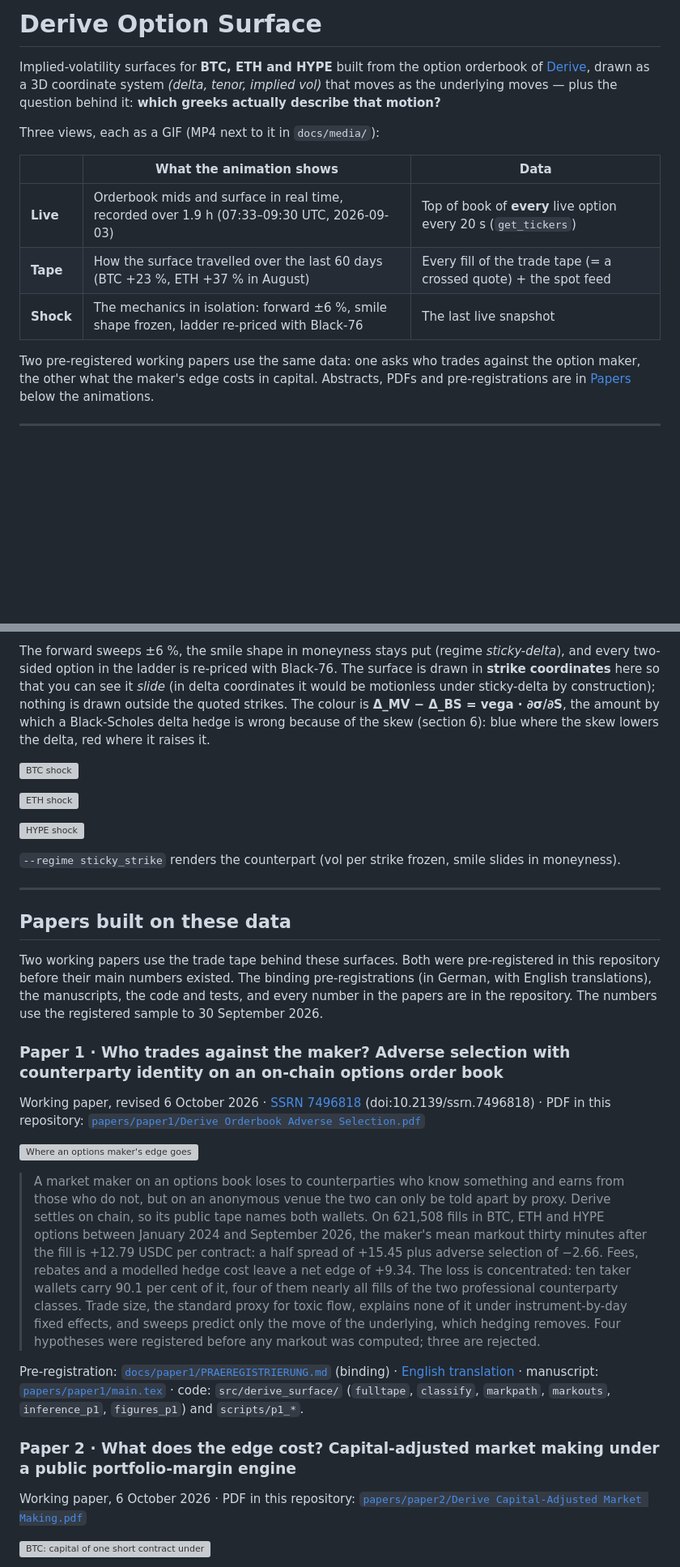
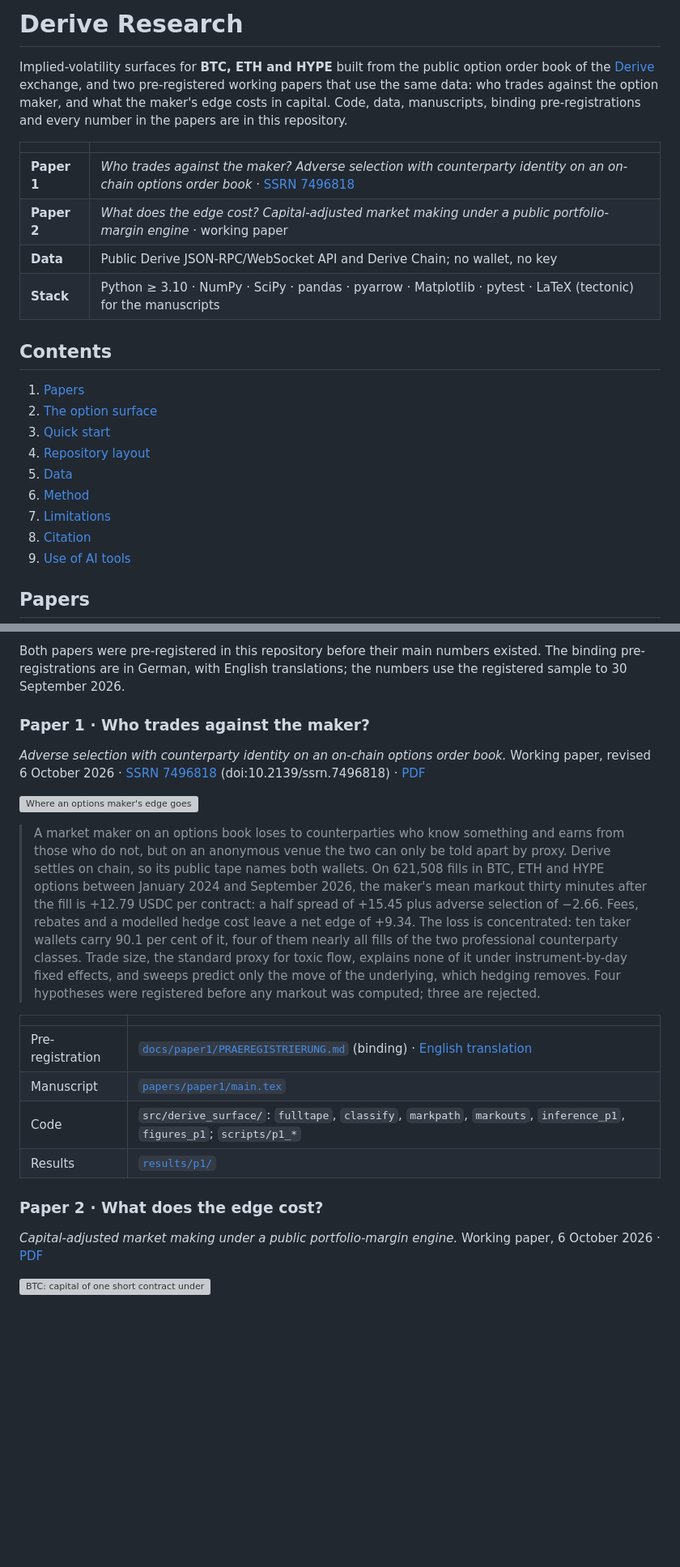
Before and after one commit to grzresearch/Derive-Research, a Markdown page: README.md, 2 parts joined by grey strips. Shown at 81% size. GitHub-like rendering; blank space fills up the shorter version; grey boxes are pictures that could not be loaded.

```diff
--- a/README.md
+++ b/README.md
@@ -1,20 +1,28 @@
-# Derive Option Surface
+# Derive Research
 
-Implied-volatility surfaces for **BTC, ETH and HYPE** built from the option orderbook of [Derive](https://derive.xyz),
-drawn as a 3D coordinate system *(delta, tenor, implied vol)* that moves as the underlying moves — plus the question
-behind it: **which greeks actually describe that motion?**
+Implied-volatility surfaces for **BTC, ETH and HYPE** built from the public option order book of the
+[Derive](https://derive.xyz) exchange, and two pre-registered working papers that use the same data: who trades
+against the option maker, and what the maker's edge costs in capital. Code, data, manuscripts, binding
+pre-registrations and every number in the papers are in this repository.
 
-Three views, each as a GIF (MP4 next to it in `docs/media/`):
+| | |
+|---|---|
+| **Paper 1** | *Who trades against the maker? Adverse selection with counterparty identity on an on-chain options order book* · [SSRN 7496818](https://papers.ssrn.com/sol3/papers.cfm?abstract_id=7496818) |
+| **Paper 2** | *What does the edge cost? Capital-adjusted market making under a public portfolio-margin engine* · working paper |
+| **Data** | Public Derive JSON-RPC/WebSocket API and Derive Chain; no wallet, no key |
+| **Stack** | Python ≥ 3.10 · NumPy · SciPy · pandas · pyarrow · Matplotlib · pytest · LaTeX (tectonic) for the manuscripts |
 
-| | What the animation shows | Data |
-|---|---|---|
-| **Live** | Orderbook mids and surface in real time, recorded over 1.9 h (07:33–09:30 UTC, 2026-09-03) | Top of book of **every** live option every 20 s (`get_tickers`) |
-| **Tape** | How the surface travelled over the last 60 days (BTC +23 %, ETH +37 % in August) | Every fill of the trade tape (= a crossed quote) + the spot feed |
-| **Shock** | The mechanics in isolation: forward ±6 %, smile shape frozen, ladder re-priced with Black-76 | The last live snapshot |
+## Contents
 
-Two pre-registered working papers use the same data: one asks who trades against the option maker, the other what
-the maker's edge costs in capital. Abstracts, PDFs and pre-registrations are in [Papers](#papers-built-on-these-data)
-below the animations.
+1. [Papers](#papers)
+2. [The option surface](#the-option-surface)
+3. [Quick start](#quick-start)
+4. [Repository layout](#repository-layout)
+5. [Data](#data)
+6. [Method](#method)
+7. [Limitations](#limitations)
+8. [Citation](#citation)
+9. [Use of AI tools](#use-of-ai-tools)
 
----
+## Papers
 
@@ -50,31 +29,12 @@ behind the front smile.
-The forward sweeps ±6 %, the smile shape in moneyness stays put (regime *sticky-delta*), and every two-sided option in
-the ladder is re-priced with Black-76. The surface is drawn in **strike coordinates** here so that you can see it
-*slide* (in delta coordinates it would be motionless under sticky-delta by construction); nothing is drawn outside the
-quoted strikes. The colour is **Δ_MV − Δ_BS = vega · ∂σ/∂S**, the amount by which a Black-Scholes delta hedge is wrong
-because of the skew (section 6): blue where the skew lowers the delta, red where it raises it.
-
-![BTC shock](docs/media/BTC_shock_sticky_delta.gif)
-
-![ETH shock](docs/media/ETH_shock_sticky_delta.gif)
-
-![HYPE shock](docs/media/HYPE_shock_sticky_delta.gif)
-
-`--regime sticky_strike` renders the counterpart (vol per strike frozen, smile slides in moneyness).
-
----
-
-## Papers built on these data
-
-Two working papers use the trade tape behind these surfaces. Both were pre-registered in this repository before their
-main numbers existed. The binding pre-registrations (in German, with English translations), the manuscripts, the code
-and tests, and every number in the papers are in the repository. The numbers use the registered sample to
+Both papers were pre-registered in this repository before their main numbers existed. The binding
+pre-registrations are in German, with English translations; the numbers use the registered sample to
 30 September 2026.
 
-### Paper 1 · Who trades against the maker? Adverse selection with counterparty identity on an on-chain options order book
+### Paper 1 · Who trades against the maker?
 
-Working paper, revised 6 October 2026 ·
-[SSRN 7496818](https://papers.ssrn.com/sol3/papers.cfm?abstract_id=7496818) (doi:10.2139/ssrn.7496818) ·
-PDF in this repository: [`papers/paper1/Derive Orderbook Adverse Selection.pdf`](papers/paper1/Derive%20Orderbook%20Adverse%20Selection.pdf)
+*Adverse selection with counterparty identity on an on-chain options order book.* Working paper, revised
+6 October 2026 · [SSRN 7496818](https://papers.ssrn.com/sol3/papers.cfm?abstract_id=7496818)
+(doi:10.2139/ssrn.7496818) · [PDF](papers/paper1/Derive%20Orderbook%20Adverse%20Selection.pdf)
 
 ![Where an options maker's edge goes](papers/paper1/social/s1_decomposition.png)
 
@@ -88,14 +48,17 @@ PDF in this repository: [`papers/paper1/Derive Orderbook Adverse Selection.pdf`]
 > move of the underlying, which hedging removes. Four hypotheses were registered before any markout was computed; three
 > are rejected.
 
-Pre-registration: [`docs/paper1/PRAEREGISTRIERUNG.md`](docs/paper1/PRAEREGISTRIERUNG.md) (binding) ·
-[English translation](docs/paper1/PREREGISTRATION.md) · manuscript: [`papers/paper1/main.tex`](papers/paper1/main.tex) · code:
-`src/derive_surface/` (`fulltape`, `classify`, `markpath`, `markouts`, `inference_p1`, `figures_p1`) and `scripts/p1_*`.
+| | |
+|---|---|
+| Pre-registration | [`docs/paper1/PRAEREGISTRIERUNG.md`](docs/paper1/PRAEREGISTRIERUNG.md) (binding) · [English translation](docs/paper1/PREREGISTRATION.md) |
+| Manuscript | [`papers/paper1/main.tex`](papers/paper1/main.tex) |
+| Code | `src/derive_surface/`: `fulltape`, `classify`, `markpath`, `markouts`, `inference_p1`, `figures_p1`; `scripts/p1_*` |
+| Results | [`results/p1/`](results/p1) |
 
-### Paper 2 · What does the edge cost? Capital-adjusted market making under a public portfolio-margin engine
+### Paper 2 · What does the edge cost?
 
-Working paper, 6 October 2026 ·
-PDF in this repository: [`papers/paper2/Derive Capital-Adjusted Market Making.pdf`](papers/paper2/Derive%20Capital-Adjusted%20Market%20Making.pdf)
+*Capital-adjusted market making under a public portfolio-margin engine.* Working paper, 6 October 2026 ·
+[PDF](papers/paper2/Derive%20Capital-Adjusted%20Market%20Making.pdf)
 
 ![BTC: capital of one short contract under PM2 over the surface, weekly from June 2025](docs/media/p2_btc_capital_surface.gif)
 
```
Also changed, not shown: other parts of README.md (+139 -84 lines).
